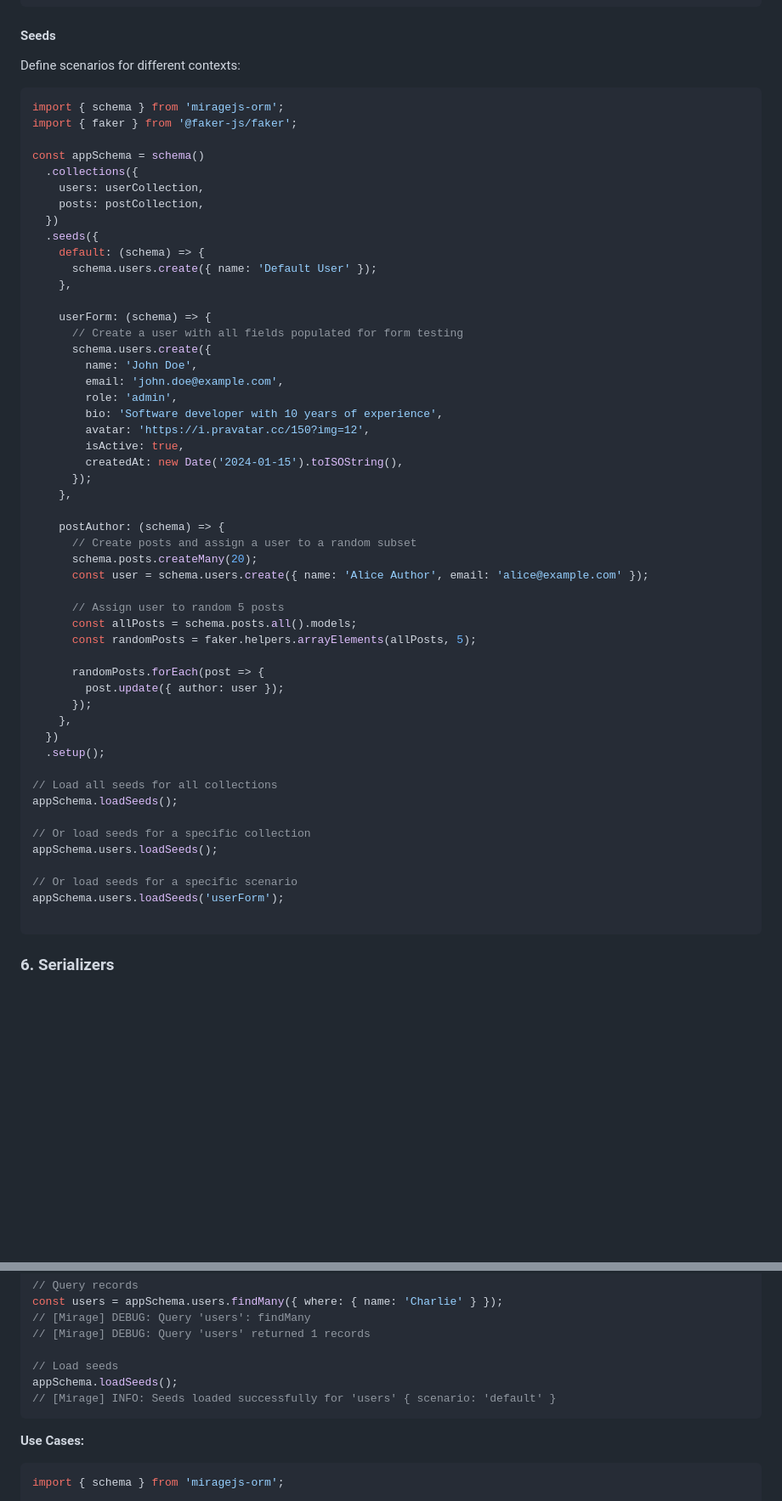
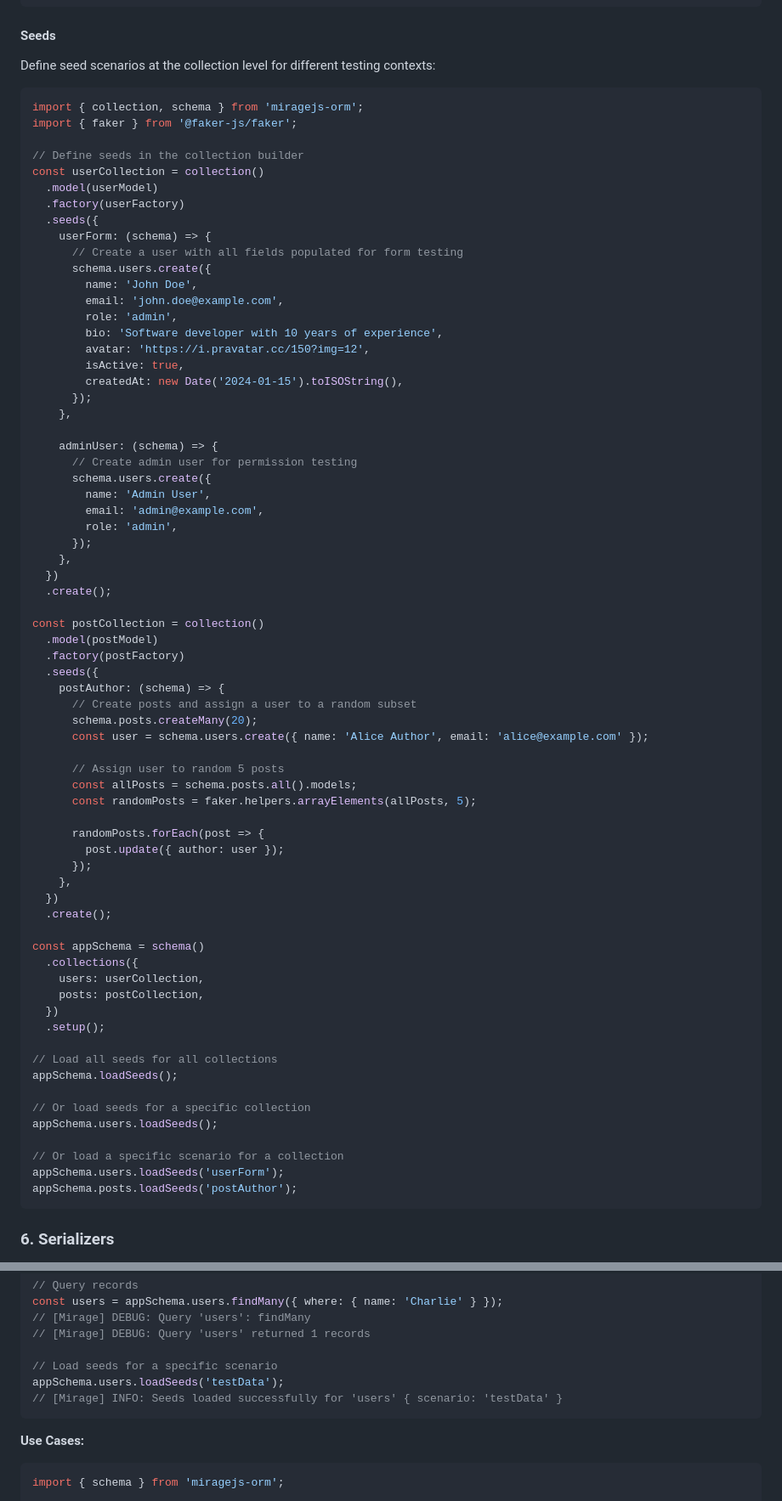
Before and after one commit to miragejs/orm, a Markdown page: README.md, 2 parts joined by grey strips. Shown: that part at 85% size. GitHub-like rendering; blank space fills up the shorter version.

Commit message:
doc(readme): refine seed definitions and enhance collection-level seeding examples

````diff
--- a/README.md
+++ b/README.md
@@ -552,22 +552,17 @@ const autoSchema = schema()
 
 #### Seeds
 
-Define scenarios for different contexts:
-
-```typescript
-import { schema } from 'miragejs-orm';
+Define seed scenarios at the collection level for different testing contexts:
+
+```typescript
+import { collection, schema } from 'miragejs-orm';
 import { faker } from '@faker-js/faker';
 
-const appSchema = schema()
-  .collections({
-    users: userCollection,
-    posts: postCollection,
-  })
+// Define seeds in the collection builder
+const userCollection = collection()
+  .model(userModel)
+  .factory(userFactory)
   .seeds({
-    default: (schema) => {
-      schema.users.create({ name: 'Default User' });
-    },
-
     userForm: (schema) => {
       // Create a user with all fields populated for form testing
       schema.users.create({
@@ -581,6 +576,21 @@ const appSchema = schema()
       });
     },
 
+    adminUser: (schema) => {
+      // Create admin user for permission testing
+      schema.users.create({
+        name: 'Admin User',
+        email: 'admin@example.com',
+        role: 'admin',
+      });
+    },
+  })
+  .create();
+
+const postCollection = collection()
+  .model(postModel)
+  .factory(postFactory)
+  .seeds({
     postAuthor: (schema) => {
       // Create posts and assign a user to a random subset
       schema.posts.createMany(20);
@@ -595,6 +605,13 @@ const appSchema = schema()
       });
     },
   })
+  .create();
+
+const appSchema = schema()
+  .collections({
+    users: userCollection,
+    posts: postCollection,
+  })
   .setup();
 
 // Load all seeds for all collections
@@ -603,9 +620,9 @@ appSchema.loadSeeds();
 // Or load seeds for a specific collection
 appSchema.users.loadSeeds();
 
-// Or load seeds for a specific scenario
+// Or load a specific scenario for a collection
 appSchema.users.loadSeeds('userForm');
-
+appSchema.posts.loadSeeds('postAuthor');
 ```
 
 ### 6. Serializers
@@ -1241,9 +1258,9 @@ const users = appSchema.users.findMany({ where: { name: 'Charlie' } });
 // [Mirage] DEBUG: Query 'users': findMany
 // [Mirage] DEBUG: Query 'users' returned 1 records
 
-// Load seeds
-appSchema.loadSeeds();
-// [Mirage] INFO: Seeds loaded successfully for 'users' { scenario: 'default' }
+// Load seeds for a specific scenario
+appSchema.users.loadSeeds('testData');
+// [Mirage] INFO: Seeds loaded successfully for 'users' { scenario: 'testData' }
 ```
 
 **Use Cases:**
````
Also changed, not shown: other parts of README.md (+6 -4 lines).
